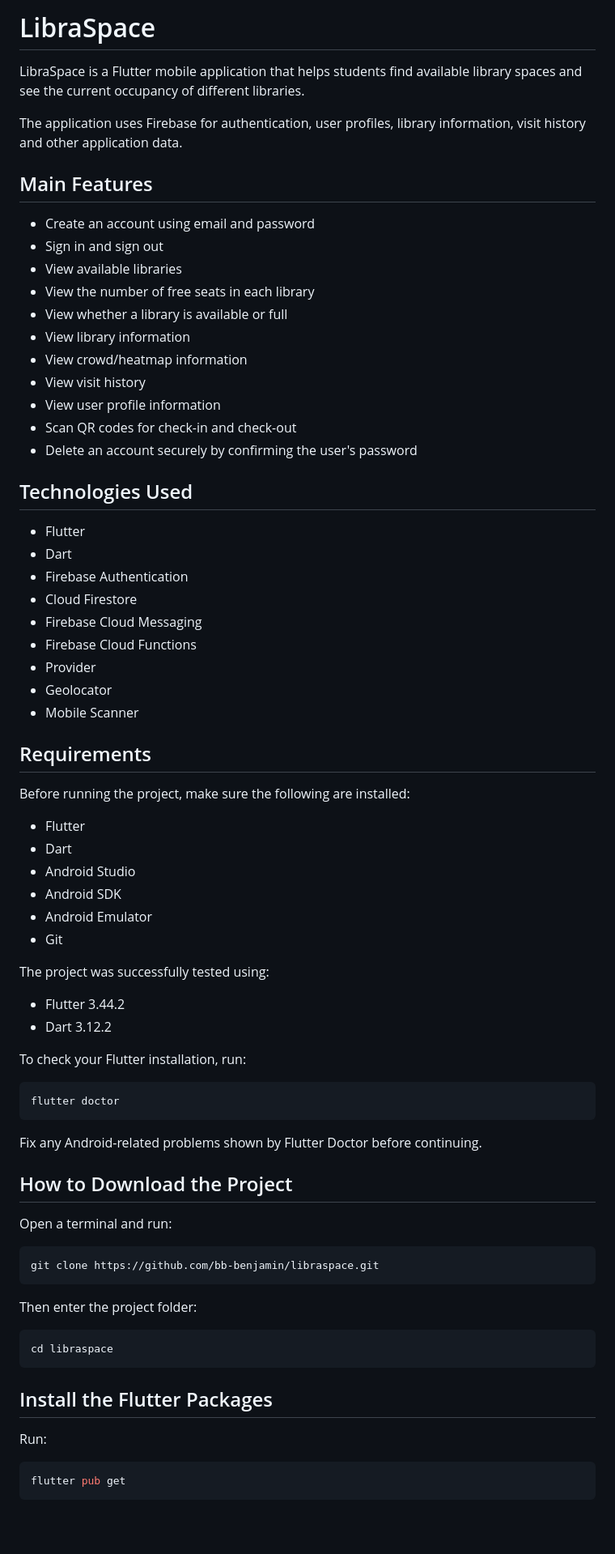
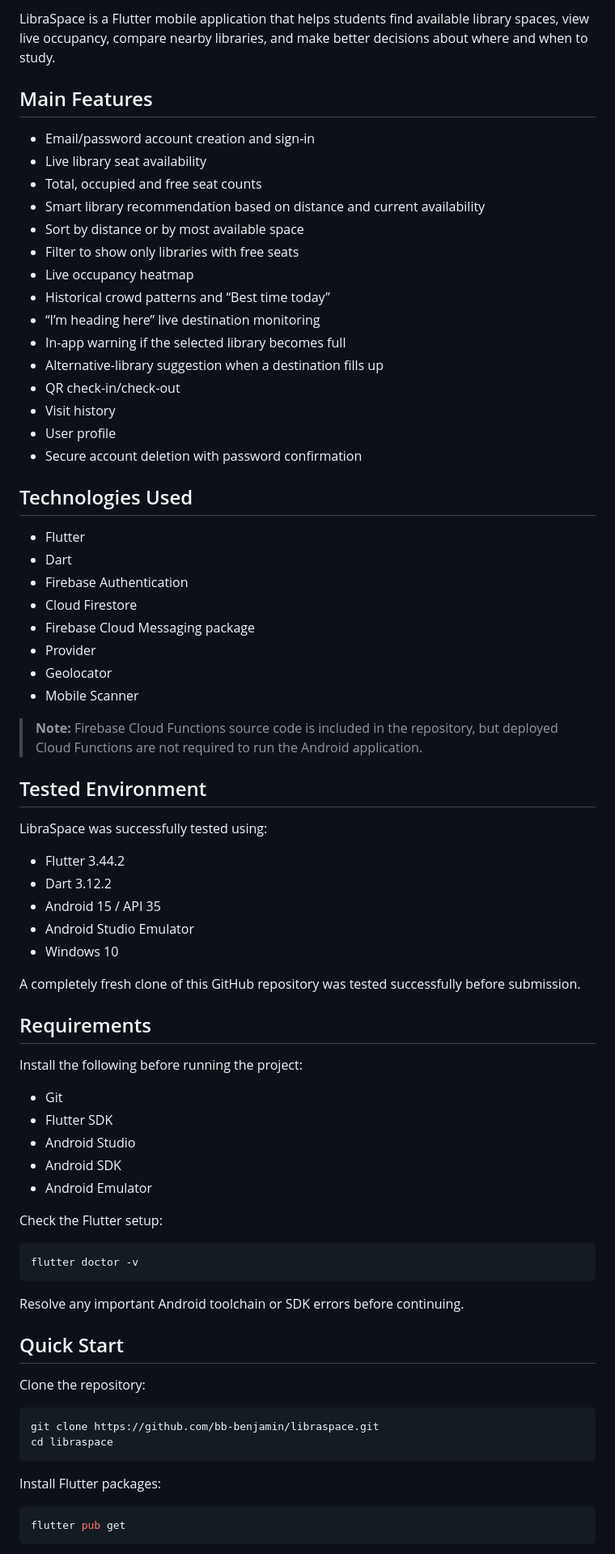
Before and after one commit to bb-benjamin/libraspace, a Markdown page: README.md, the part around one of its changes. Shown at 81% size. Rendered like a GitHub page; blank space fills up the shorter version.

````diff
--- a/README.md
+++ b/README.md
@@ -1,22 +1,22 @@
-# LibraSpace
-
-LibraSpace is a Flutter mobile application that helps students find available library spaces and see the current occupancy of different libraries.
-
-The application uses Firebase for authentication, user profiles, library information, visit history and other application data.
+LibraSpace is a Flutter mobile application that helps students find available library spaces, view live occupancy, compare nearby libraries, and make better decisions about where and when to study.
 
 ## Main Features
 
-- Create an account using email and password
-- Sign in and sign out
-- View available libraries
-- View the number of free seats in each library
-- View whether a library is available or full
-- View library information
-- View crowd/heatmap information
-- View visit history
-- View user profile information
-- Scan QR codes for check-in and check-out
-- Delete an account securely by confirming the user's password
+- Email/password account creation and sign-in
+- Live library seat availability
+- Total, occupied and free seat counts
+- Smart library recommendation based on distance and current availability
+- Sort by distance or by most available space
+- Filter to show only libraries with free seats
+- Live occupancy heatmap
+- Historical crowd patterns and “Best time today”
+- “I’m heading here” live destination monitoring
+- In-app warning if the selected library becomes full
+- Alternative-library suggestion when a destination fills up
+- QR check-in/check-out
+- Visit history
+- User profile
+- Secure account deletion with password confirmation
 
 ## Technologies Used
 
@@ -24,53 +24,53 @@ The application uses Firebase for authentication, user profiles, library informa
 - Dart
 - Firebase Authentication
 - Cloud Firestore
-- Firebase Cloud Messaging
-- Firebase Cloud Functions
+- Firebase Cloud Messaging package
 - Provider
 - Geolocator
 - Mobile Scanner
 
+> **Note:** Firebase Cloud Functions source code is included in the repository, but deployed Cloud Functions are not required to run the Android application.
+
+## Tested Environment
+
+LibraSpace was successfully tested using:
+
+- Flutter 3.44.2
+- Dart 3.12.2
+- Android 15 / API 35
+- Android Studio Emulator
+- Windows 10
+
+A completely fresh clone of this GitHub repository was tested successfully before submission.
+
 ## Requirements
 
-Before running the project, make sure the following are installed:
+Install the following before running the project:
 
-- Flutter
-- Dart
+- Git
+- Flutter SDK
 - Android Studio
 - Android SDK
 - Android Emulator
-- Git
 
-The project was successfully tested using:
-
-- Flutter 3.44.2
-- Dart 3.12.2
-
-To check your Flutter installation, run:
+Check the Flutter setup:
 
 ```bash
-flutter doctor
+flutter doctor -v
 ```
 
-Fix any Android-related problems shown by Flutter Doctor before continuing.
+Resolve any important Android toolchain or SDK errors before continuing.
 
-## How to Download the Project
+## Quick Start
 
-Open a terminal and run:
+Clone the repository:
 
 ```bash
 git clone https://github.com/bb-benjamin/libraspace.git
-```
-
-Then enter the project folder:
-
-```bash
 cd libraspace
 ```
 
-## Install the Flutter Packages
-
-Run:
+Install Flutter packages:
 
 ```bash
 flutter pub get
````
Also changed, not shown: other parts of README.md (+186 -104 lines).
